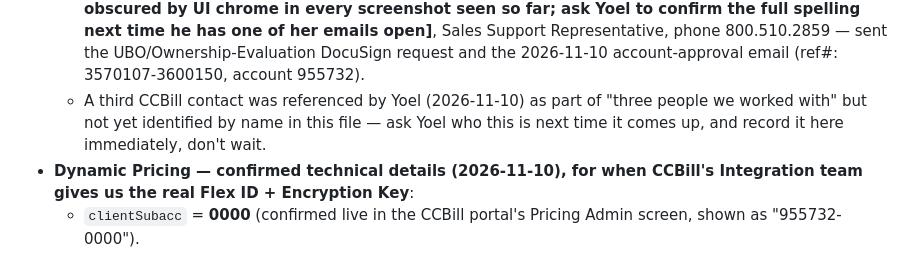
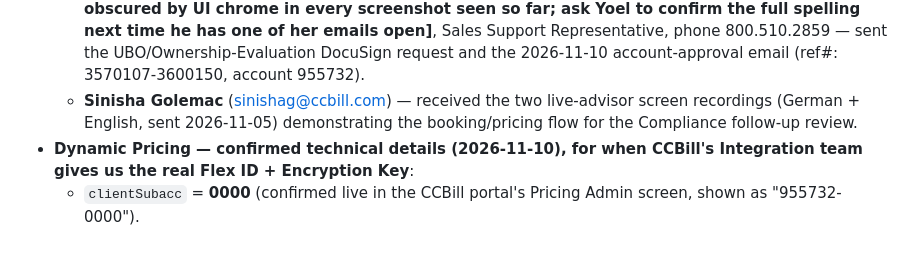
Before and after one commit to Sikul25/Degaja-2.0, a Markdown page: CLAUDE.md, the part around the change. GitHub-like rendering.

Commit message:
Record Sinisha Golemac as the third CCBill contact

```diff
--- a/CLAUDE.md
+++ b/CLAUDE.md
@@ -110,10 +110,9 @@ detail — read it at the start of any new session on this repo.
     800.510.2859 — sent the UBO/Ownership-Evaluation DocuSign request and
     the 2026-11-10 account-approval email (ref#: 3570107-3600150, account
     955732).
-  - A third CCBill contact was referenced by Yoel (2026-11-10) as part of
-    "three people we worked with" but not yet identified by name in this
-    file — ask Yoel who this is next time it comes up, and record it here
-    immediately, don't wait.
+  - **Sinisha Golemac** (sinishag@ccbill.com) — received the two live-advisor
+    screen recordings (German + English, sent 2026-11-05) demonstrating the
+    booking/pricing flow for the Compliance follow-up review.
 - **Dynamic Pricing — confirmed technical details (2026-11-10), for when
   CCBill's Integration team gives us the real Flex ID + Encryption Key**:
   - `clientSubacc` = **0000** (confirmed live in the CCBill portal's
```
